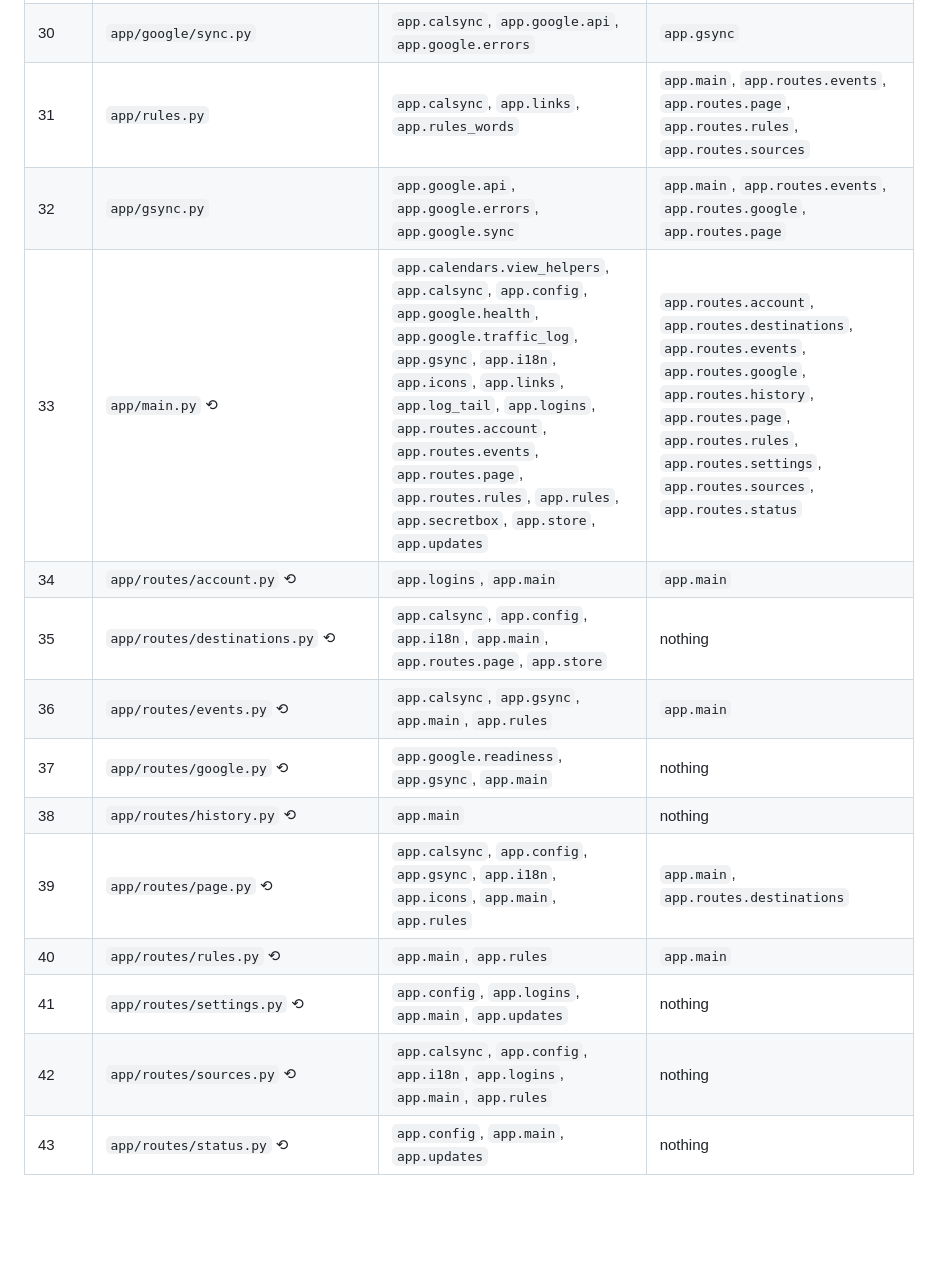
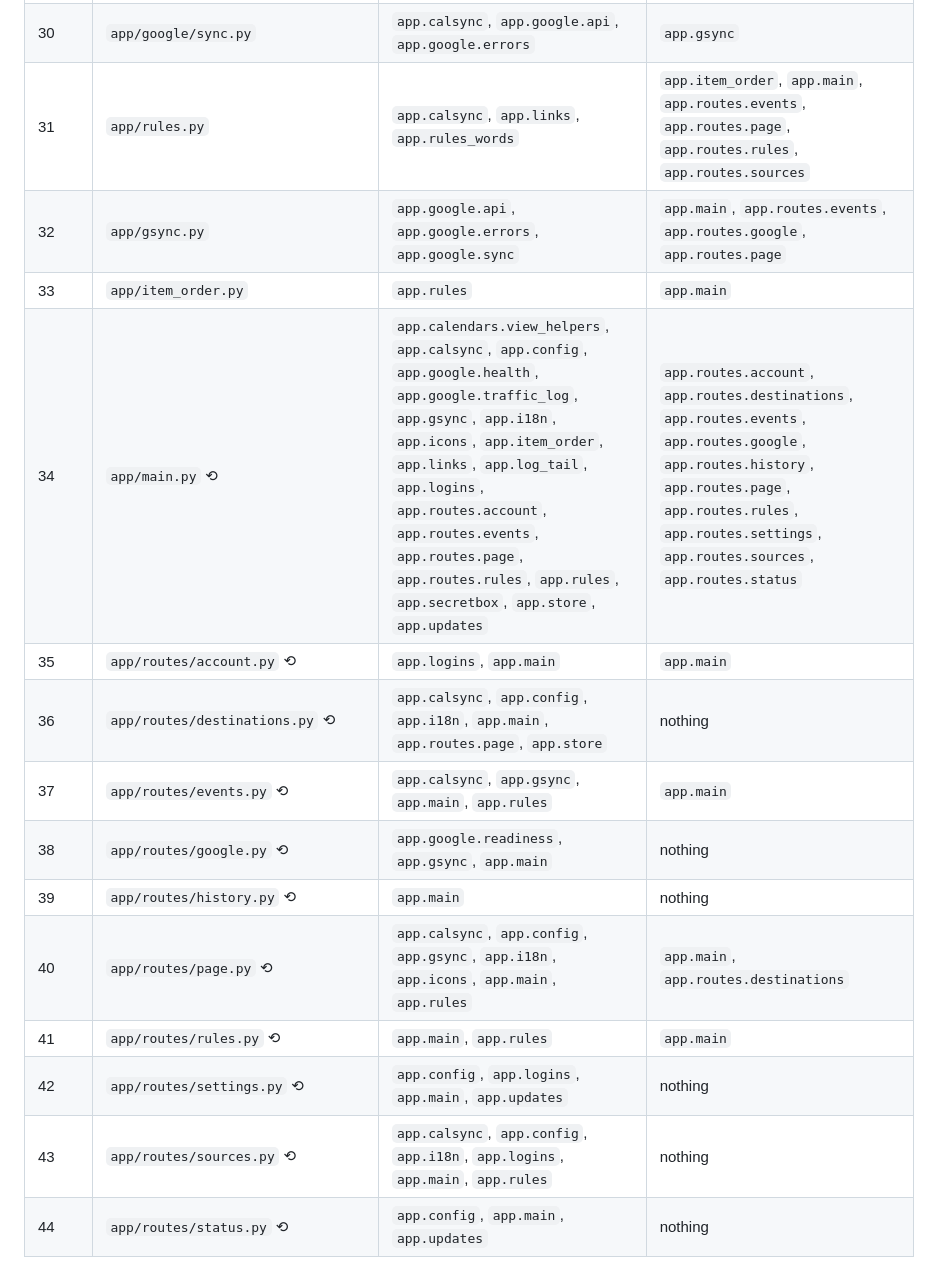
Before and after one commit to Uuugh/CalendarStream, a Markdown page: build_rules/dependencies.md, the part around the change. GitHub-like rendering; blank space fills up the shorter version.

Commit message:
docs(deps): update dependency graph after item ordering extraction

```diff
--- a/build_rules/dependencies.md
+++ b/build_rules/dependencies.md
@@ -36,16 +36,17 @@ checks this file is current; rebuild it with `python3 tests/tools/deps.py`.
 | 28 | `app/store.py` | `app.calsync` | `app.main`, `app.routes.destinations` |
 | 29 | `app/google/health.py` | `app.google.failure_classifier`, `app.google.health_state`, `app.google.recovery_decision`, `app.google.recovery_policy` | `app.main` |
 | 30 | `app/google/sync.py` | `app.calsync`, `app.google.api`, `app.google.errors` | `app.gsync` |
-| 31 | `app/rules.py` | `app.calsync`, `app.links`, `app.rules_words` | `app.main`, `app.routes.events`, `app.routes.page`, `app.routes.rules`, `app.routes.sources` |
+| 31 | `app/rules.py` | `app.calsync`, `app.links`, `app.rules_words` | `app.item_order`, `app.main`, `app.routes.events`, `app.routes.page`, `app.routes.rules`, `app.routes.sources` |
 | 32 | `app/gsync.py` | `app.google.api`, `app.google.errors`, `app.google.sync` | `app.main`, `app.routes.events`, `app.routes.google`, `app.routes.page` |
-| 33 | `app/main.py` ⟲ | `app.calendars.view_helpers`, `app.calsync`, `app.config`, `app.google.health`, `app.google.traffic_log`, `app.gsync`, `app.i18n`, `app.icons`, `app.links`, `app.log_tail`, `app.logins`, `app.routes.account`, `app.routes.events`, `app.routes.page`, `app.routes.rules`, `app.rules`, `app.secretbox`, `app.store`, `app.updates` | `app.routes.account`, `app.routes.destinations`, `app.routes.events`, `app.routes.google`, `app.routes.history`, `app.routes.page`, `app.routes.rules`, `app.routes.settings`, `app.routes.sources`, `app.routes.status` |
-| 34 | `app/routes/account.py` ⟲ | `app.logins`, `app.main` | `app.main` |
-| 35 | `app/routes/destinations.py` ⟲ | `app.calsync`, `app.config`, `app.i18n`, `app.main`, `app.routes.page`, `app.store` | nothing |
-| 36 | `app/routes/events.py` ⟲ | `app.calsync`, `app.gsync`, `app.main`, `app.rules` | `app.main` |
-| 37 | `app/routes/google.py` ⟲ | `app.google.readiness`, `app.gsync`, `app.main` | nothing |
-| 38 | `app/routes/history.py` ⟲ | `app.main` | nothing |
-| 39 | `app/routes/page.py` ⟲ | `app.calsync`, `app.config`, `app.gsync`, `app.i18n`, `app.icons`, `app.main`, `app.rules` | `app.main`, `app.routes.destinations` |
-| 40 | `app/routes/rules.py` ⟲ | `app.main`, `app.rules` | `app.main` |
-| 41 | `app/routes/settings.py` ⟲ | `app.config`, `app.logins`, `app.main`, `app.updates` | nothing |
-| 42 | `app/routes/sources.py` ⟲ | `app.calsync`, `app.config`, `app.i18n`, `app.logins`, `app.main`, `app.rules` | nothing |
-| 43 | `app/routes/status.py` ⟲ | `app.config`, `app.main`, `app.updates` | nothing |
+| 33 | `app/item_order.py` | `app.rules` | `app.main` |
+| 34 | `app/main.py` ⟲ | `app.calendars.view_helpers`, `app.calsync`, `app.config`, `app.google.health`, `app.google.traffic_log`, `app.gsync`, `app.i18n`, `app.icons`, `app.item_order`, `app.links`, `app.log_tail`, `app.logins`, `app.routes.account`, `app.routes.events`, `app.routes.page`, `app.routes.rules`, `app.rules`, `app.secretbox`, `app.store`, `app.updates` | `app.routes.account`, `app.routes.destinations`, `app.routes.events`, `app.routes.google`, `app.routes.history`, `app.routes.page`, `app.routes.rules`, `app.routes.settings`, `app.routes.sources`, `app.routes.status` |
+| 35 | `app/routes/account.py` ⟲ | `app.logins`, `app.main` | `app.main` |
+| 36 | `app/routes/destinations.py` ⟲ | `app.calsync`, `app.config`, `app.i18n`, `app.main`, `app.routes.page`, `app.store` | nothing |
+| 37 | `app/routes/events.py` ⟲ | `app.calsync`, `app.gsync`, `app.main`, `app.rules` | `app.main` |
+| 38 | `app/routes/google.py` ⟲ | `app.google.readiness`, `app.gsync`, `app.main` | nothing |
+| 39 | `app/routes/history.py` ⟲ | `app.main` | nothing |
+| 40 | `app/routes/page.py` ⟲ | `app.calsync`, `app.config`, `app.gsync`, `app.i18n`, `app.icons`, `app.main`, `app.rules` | `app.main`, `app.routes.destinations` |
+| 41 | `app/routes/rules.py` ⟲ | `app.main`, `app.rules` | `app.main` |
+| 42 | `app/routes/settings.py` ⟲ | `app.config`, `app.logins`, `app.main`, `app.updates` | nothing |
+| 43 | `app/routes/sources.py` ⟲ | `app.calsync`, `app.config`, `app.i18n`, `app.logins`, `app.main`, `app.rules` | nothing |
+| 44 | `app/routes/status.py` ⟲ | `app.config`, `app.main`, `app.updates` | nothing |
```
